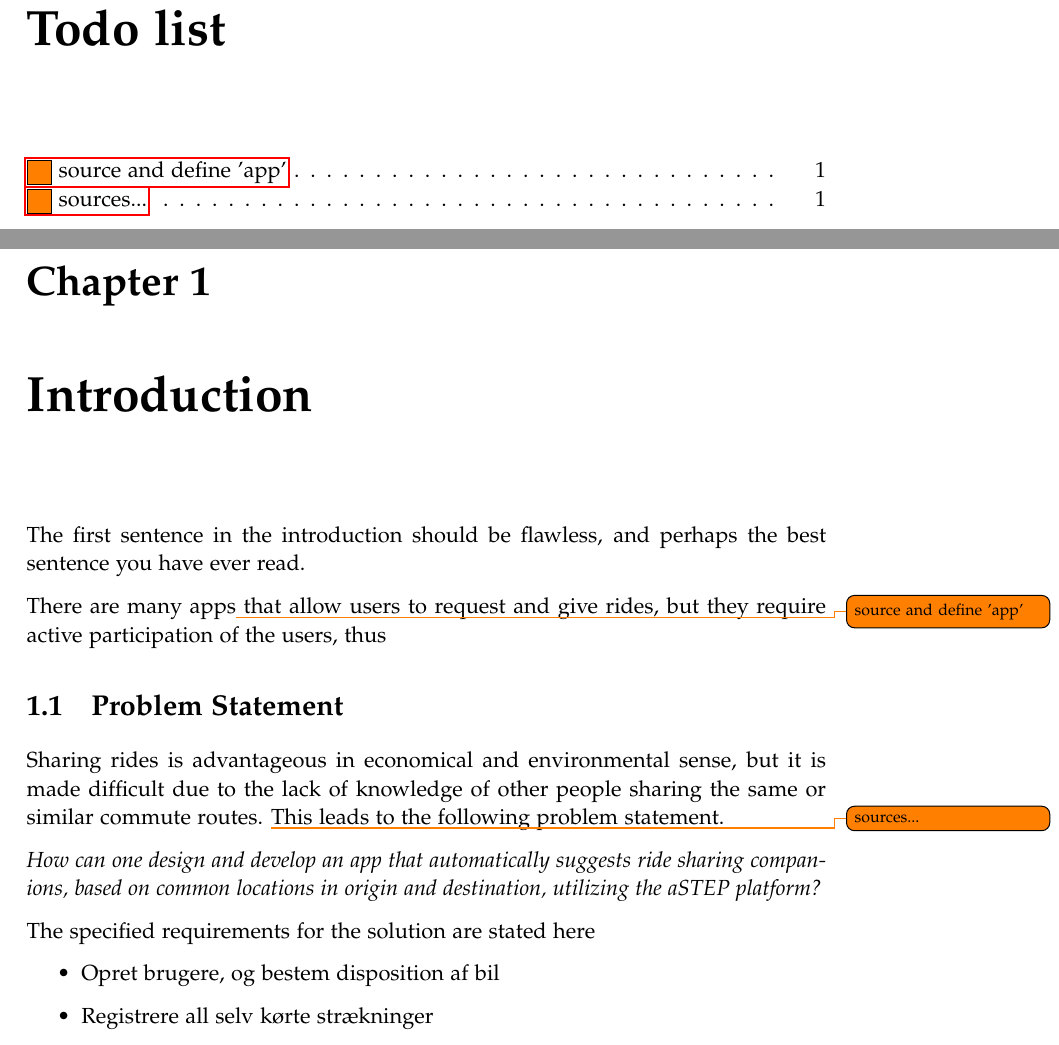
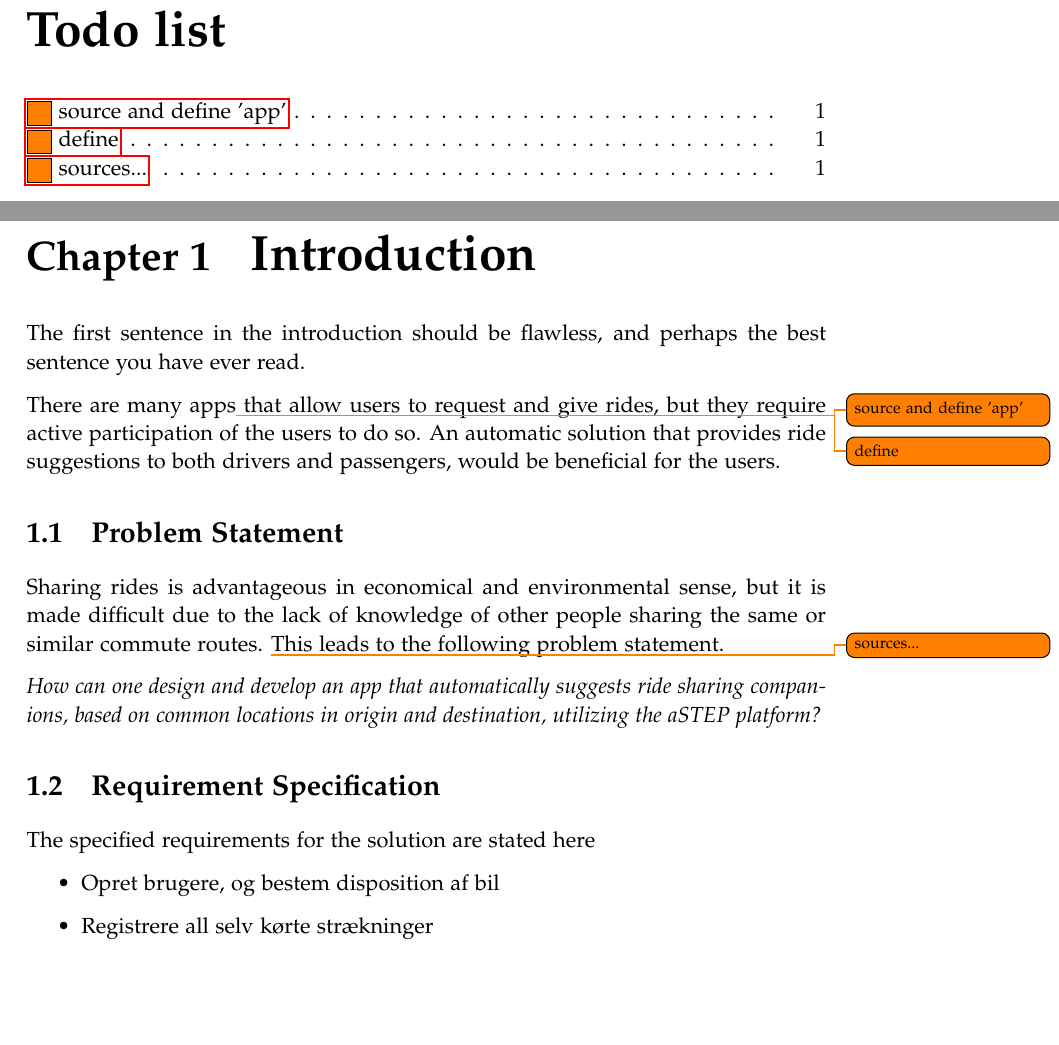
Before and after one commit to sw605/rapportsw6, a LaTeX thesis (master.tex, which reads sections/introduction/introduction.tex, sections/introduction/problemstatement.tex, sections/introduction/requirements.tex): two parts of pages 7 and 9 of 17, joined at a grey line, cut so that both start at the same text, the shorter picture padded with empty space. Compiled offline with pdfLaTeX.

Commit message:
introduction work + preamble

```diff
--- a/sections/introduction/introduction.tex
+++ b/sections/introduction/introduction.tex
@@ -4,6 +4,6 @@
 The first sentence in the introduction should be flawless, and perhaps the best sentence you have ever read.
 
 % Kickass paragraph specifying the direction of the report
-There are many apps\todo{source and define 'app'} that allow users to request and give rides, but they require active participation of the users, thus
+There are many apps\todo{source and define 'app'} that allow users to request and give rides\todo{define}, but they require active participation of the users to do so. An automatic solution that provides ride suggestions to both drivers and passengers, would be beneficial for the users.
 
 % A paragraph leading to the problem statement
--- a/sections/introduction/problemstatement.tex
+++ b/sections/introduction/problemstatement.tex
@@ -6,11 +6,3 @@ Sharing rides is advantageous in economical and environmental sense, but it is m
 \textit{How can one design and develop an app that automatically suggests ride sharing companions, based on common locations in origin and destination, utilizing the aSTEP platform?}
 
 % Transition to requirement specification
-
-
-% Requirements
-The specified requirements for the solution are stated here
-\begin{itemize}
-	\item Opret brugere, og bestem disposition af bil
-	\item Registrere all selv kørte strækninger
-	\item Sammenlign med andre med (ca) samme start og sluts position
--- /dev/null
+++ b/sections/introduction/requirements.tex
@@ -0,0 +1,9 @@
+\section{Requirement Specification}
+% Metatext
+
+% Requirements
+The specified requirements for the solution are stated here
+\begin{itemize}
+	\item Opret brugere, og bestem disposition af bil
+	\item Registrere all selv kørte strækninger
+	\item Sammenlign med andre med (ca) samme start og sluts position
--- a/setup/preamble.tex
+++ b/setup/preamble.tex
@@ -88,12 +88,15 @@
 % Modify how \chapter, \section, etc. look
 % The titlesec package is very configureable
 \usepackage{titlesec}
-\titleformat{\chapter}[display]{\normalfont\huge\bfseries}{\chaptertitlename\ \thechapter}{20pt}{\Huge}
+\titleformat{\chapter}[hang]{\normalfont\huge\bfseries}{\chaptertitlename\ \thechapter}{20pt}{\Huge}
 \titleformat*{\section}{\normalfont\Large\bfseries}
 \titleformat*{\subsection}{\normalfont\large\bfseries}
 \titleformat*{\subsubsection}{\normalfont\normalsize\bfseries}
 %\titleformat*{\paragraph}{\normalfont\normalsize\bfseries}
 %\titleformat*{\subparagraph}{\normalfont\normalsize\bfseries}
+
+% Title spacing/margins {left}{top}{bottom}
+\titlespacing{\chapter}{0pt}{-20pt}{10pt}
 
 % Clear empty pages between chapters
 \let\origdoublepage\cleardoublepage
```
Also changed, not shown: master.tex (+1 -0 lines), sections/introduction/problemstatement.tex (4 more changed lines), sections/introduction/requirements.tex (4 more changed lines).
